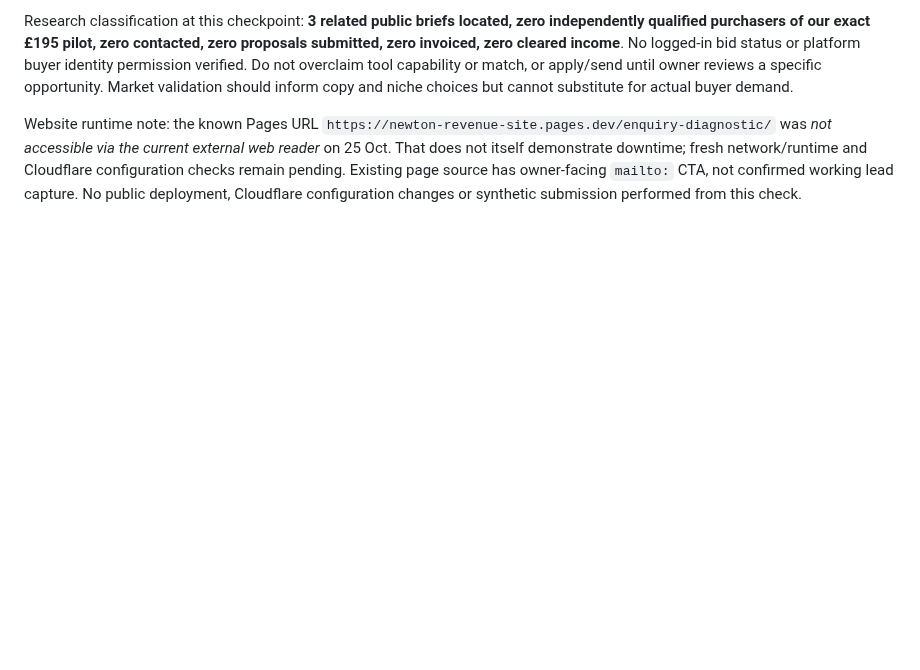
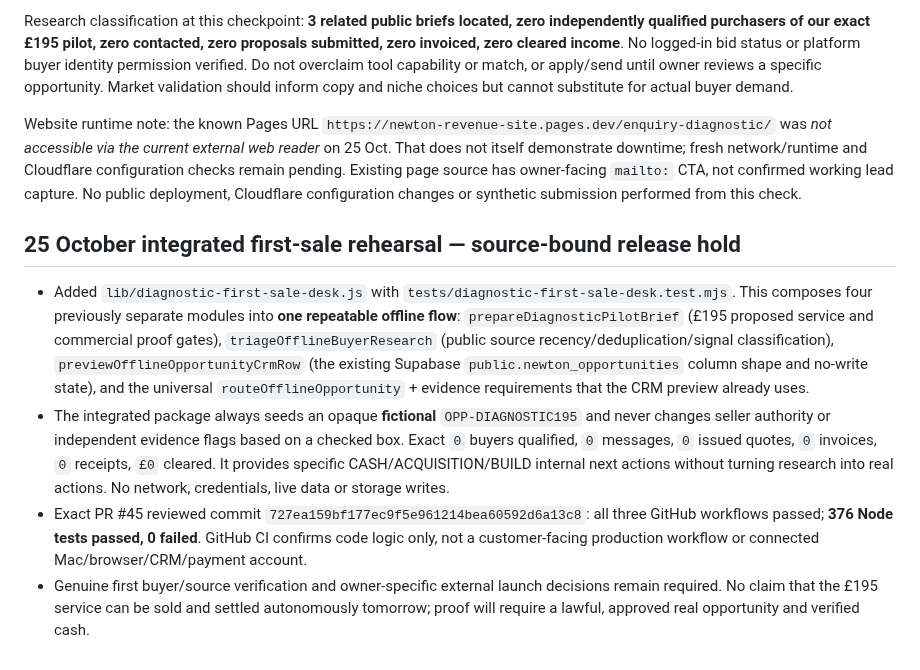
Before and after one commit to mikeyrnewton-pixel/newton-revenue-site, a Markdown page: docs/ATLAS_UNIVERSAL_SALES_ROUTER_REVIEW_20261025.md, the part around the change. Rendered like a GitHub page; blank space fills up the shorter version.

Commit message:
Document integrated offline £195 buyer-to-CRM rehearsal and 376 passing regression tests

```diff
--- a/docs/ATLAS_UNIVERSAL_SALES_ROUTER_REVIEW_20261025.md
+++ b/docs/ATLAS_UNIVERSAL_SALES_ROUTER_REVIEW_20261025.md
@@ -81,3 +81,10 @@ Near-term commercial gates: (1) independently verify supplier/legal trading iden
 Research classification at this checkpoint: **3 related public briefs located, zero independently qualified purchasers of our exact £195 pilot, zero contacted, zero proposals submitted, zero invoiced, zero cleared income**. No logged-in bid status or platform buyer identity permission verified. Do not overclaim tool capability or match, or apply/send until owner reviews a specific opportunity. Market validation should inform copy and niche choices but cannot substitute for actual buyer demand.
 
 Website runtime note: the known Pages URL `https://newton-revenue-site.pages.dev/enquiry-diagnostic/` was *not accessible via the current external web reader* on 25 Oct. That does not itself demonstrate downtime; fresh network/runtime and Cloudflare configuration checks remain pending. Existing page source has owner-facing `mailto:` CTA, not confirmed working lead capture. No public deployment, Cloudflare configuration changes or synthetic submission performed from this check.
+
+## 25 October integrated first-sale rehearsal — source-bound release hold
+
+- Added `lib/diagnostic-first-sale-desk.js` with `tests/diagnostic-first-sale-desk.test.mjs`. This composes four previously separate modules into **one repeatable offline flow**: `prepareDiagnosticPilotBrief` (£195 proposed service and commercial proof gates), `triageOfflineBuyerResearch` (public source recency/deduplication/signal classification), `previewOfflineOpportunityCrmRow` (the existing Supabase `public.newton_opportunities` column shape and no-write state), and the universal `routeOfflineOpportunity` + evidence requirements that the CRM preview already uses.
+- The integrated package always seeds an opaque **fictional** `OPP-DIAGNOSTIC195` and never changes seller authority or independent evidence flags based on a checked box. Exact `0` buyers qualified, `0` messages, `0` issued quotes, `0` invoices, `0` receipts, `£0` cleared. It provides specific CASH/ACQUISITION/BUILD internal next actions without turning research into real actions. No network, credentials, live data or storage writes.
+- Exact PR #45 reviewed commit `727ea159bf177ec9f5e961214bea60592d6a13c8`: all three GitHub workflows passed; **376 Node tests passed, 0 failed**. GitHub CI confirms code logic only, not a customer-facing production workflow or connected Mac/browser/CRM/payment account.
+- Genuine first buyer/source verification and owner-specific external launch decisions remain required. No claim that the £195 service can be sold and settled autonomously tomorrow; proof will require a lawful, approved real opportunity and verified cash.
```
